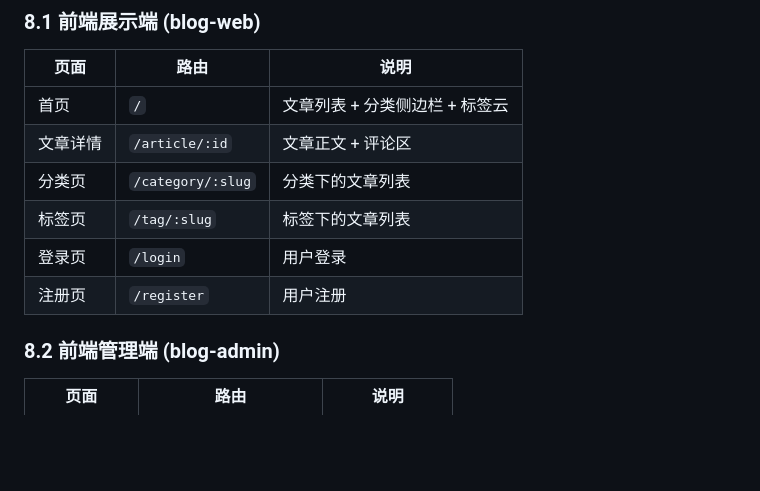
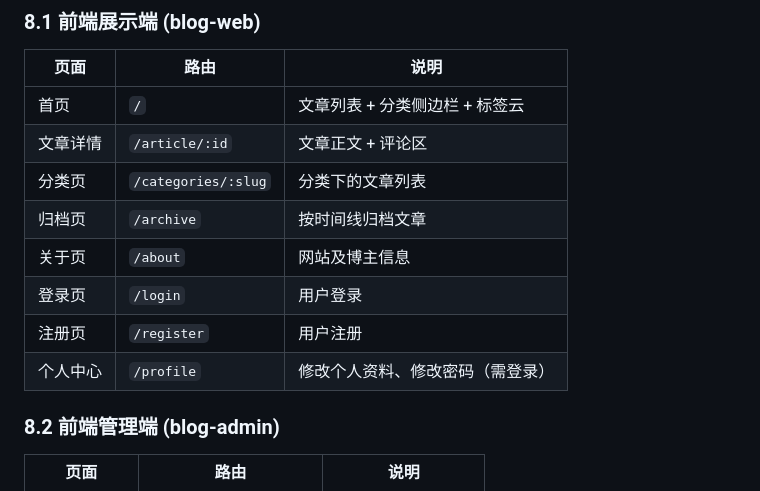
Before and after one commit to 2646601154/xblog-mini, a Markdown page: doc/PRD.md, the part around one of its changes. Drawn GitHub-style; blank space fills up the shorter version.

```diff
--- a/doc/PRD.md
+++ b/doc/PRD.md
@@ -636,10 +655,12 @@ CREATE TABLE config (
 |------|------|------|
 | 首页 | `/` | 文章列表 + 分类侧边栏 + 标签云 |
 | 文章详情 | `/article/:id` | 文章正文 + 评论区 |
-| 分类页 | `/category/:slug` | 分类下的文章列表 |
-| 标签页 | `/tag/:slug` | 标签下的文章列表 |
+| 分类页 | `/categories/:slug` | 分类下的文章列表 |
+| 归档页 | `/archive` | 按时间线归档文章 |
+| 关于页 | `/about` | 网站及博主信息 |
 | 登录页 | `/login` | 用户登录 |
 | 注册页 | `/register` | 用户注册 |
+| 个人中心 | `/profile` | 修改个人资料、修改密码（需登录） |
 
 ### 8.2 前端管理端 (blog-admin)
 
```
Also changed, not shown: other parts of doc/PRD.md (+32 -8 lines).
